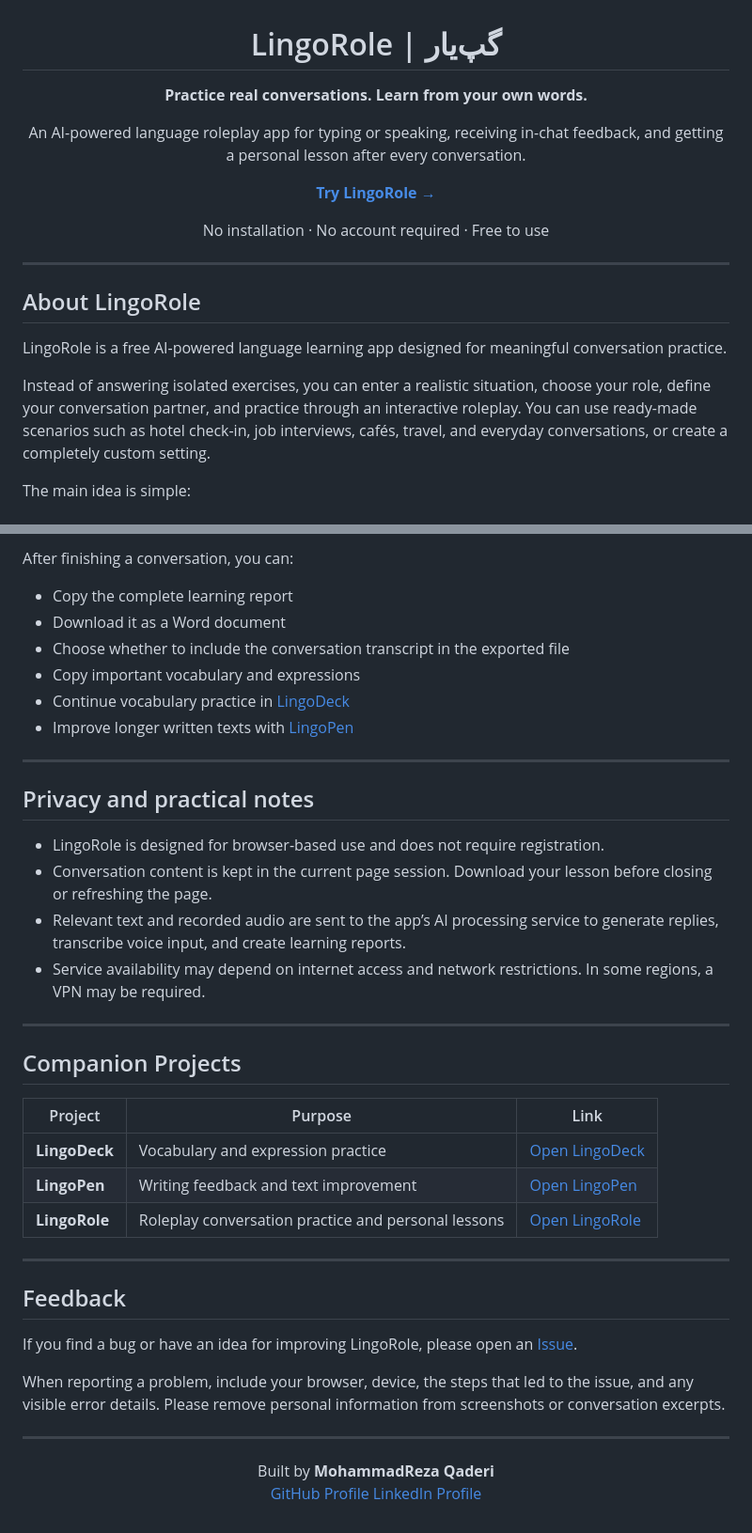
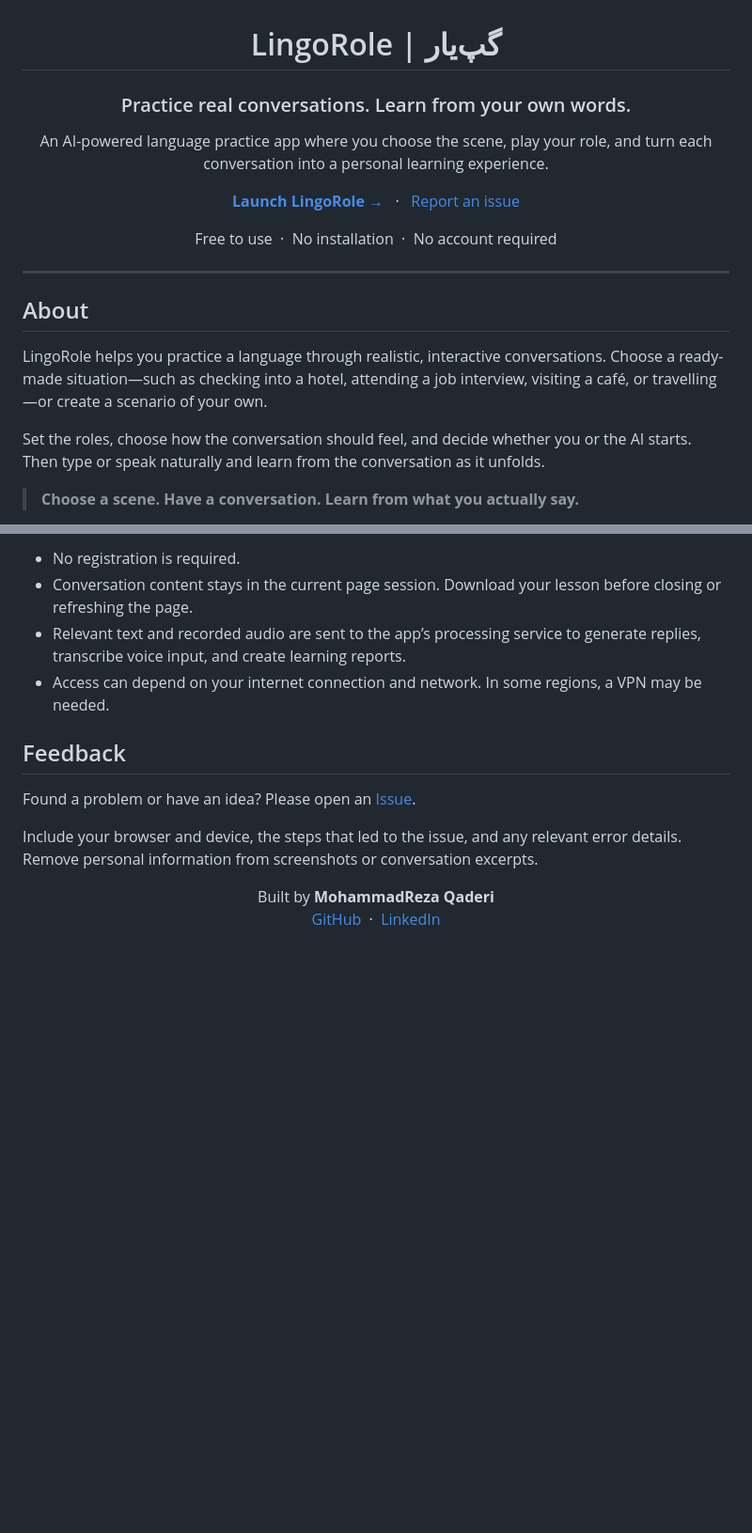
Before and after one commit to MR-Qaderi/LingoRole, a Markdown page: README.md, 2 parts joined by grey strips. Shown at 94% size. Rendered like a GitHub page; blank space fills up the shorter version.

```diff
--- a/README.md
+++ b/README.md
@@ -2,23 +2,27 @@
 
 # LingoRole | گپ‌یار
 
-**Practice real conversations. Learn from your own words.**
+### Practice real conversations. Learn from your own words.
 
-An AI-powered language roleplay app for typing or speaking, receiving in-chat feedback, and getting a personal lesson after every conversation.
+An AI-powered language practice app where you choose the scene, play your role, and turn each conversation into a personal learning experience.
 
-[**Try LingoRole →**](https://mr-qaderi.github.io/LingoRole/)
+<p>
+  <a href="https://mr-qaderi.github.io/LingoRole/"><strong>Launch LingoRole →</strong></a>
+  &nbsp; · &nbsp;
+  <a href="https://github.com/MR-Qaderi/LingoRole/issues">Report an issue</a>
+</p>
 
-No installation · No account required · Free to use
+Free to use &nbsp;·&nbsp; No installation &nbsp;·&nbsp; No account required
 
 </div>
 
 ---
 
-## About LingoRole
+## About
 
-LingoRole is a free AI-powered language learning app designed for meaningful conversation practice.
+LingoRole helps you practice a language through realistic, interactive conversations. Choose a ready-made situation—such as checking into a hotel, attending a job interview, visiting a café, or travelling—or create a scenario of your own.
 
-Instead of answering isolated exercises, you can enter a realistic situation, choose your role, define your conversation partner, and practice through an interactive roleplay. You can use ready-made scenarios such as hotel check-in, job interviews, cafés, travel, and everyday conversations, or create a completely custom setting.
+Set the roles, choose how the conversation should feel, and decide whether you or the AI starts. Then type or speak naturally and learn from the conversation as it unfolds.
 
-The main idea is simple:
+> **Choose a scene. Have a conversation. Learn from what you actually say.**
 
@@ -133,46 +124,18 @@ Important vocabulary and expressions can be copied directly from the lesson. You
 
-After finishing a conversation, you can:
-
-- Copy the complete learning report
-- Download it as a Word document
-- Choose whether to include the conversation transcript in the exported file
-- Copy important vocabulary and expressions
-- Continue vocabulary practice in [LingoDeck](https://mr-qaderi.github.io/Vocabulary-Learner/)
-- Improve longer written texts with [LingoPen](https://mr-qaderi.github.io/LingoPen/)
-
----
-
-## Privacy and practical notes
-
-- LingoRole is designed for browser-based use and does not require registration.
-- Conversation content is kept in the current page session. Download your lesson before closing or refreshing the page.
-- Relevant text and recorded audio are sent to the app’s AI processing service to generate replies, transcribe voice input, and create learning reports.
-- Service availability may depend on internet access and network restrictions. In some regions, a VPN may be required.
-
----
-
-## Companion Projects
-
-| Project | Purpose | Link |
-| --- | --- | --- |
-| **LingoDeck** | Vocabulary and expression practice | [Open LingoDeck](https://mr-qaderi.github.io/Vocabulary-Learner/) |
-| **LingoPen** | Writing feedback and text improvement | [Open LingoPen](https://mr-qaderi.github.io/LingoPen/) |
-| **LingoRole** | Roleplay conversation practice and personal lessons | [Open LingoRole](https://mr-qaderi.github.io/LingoRole/) |
-
----
+- No registration is required.
+- Conversation content stays in the current page session. Download your lesson before closing or refreshing the page.
+- Relevant text and recorded audio are sent to the app’s processing service to generate replies, transcribe voice input, and create learning reports.
+- Access can depend on your internet connection and network. In some regions, a VPN may be needed.
 
 ## Feedback
 
-If you find a bug or have an idea for improving LingoRole, please open an [Issue](https://github.com/MR-Qaderi/LingoRole/issues).
+Found a problem or have an idea? Please open an [Issue](https://github.com/MR-Qaderi/LingoRole/issues).
 
-When reporting a problem, include your browser, device, the steps that led to the issue, and any visible error details. Please remove personal information from screenshots or conversation excerpts.
-
----
+Include your browser and device, the steps that led to the issue, and any relevant error details. Remove personal information from screenshots or conversation excerpts.
 
 <div align="center">
 
 Built by **MohammadReza Qaderi**
-[GitHub Profile](https://github.com/MR-Qaderi)
-[LinkedIn Profile](https://www.linkedin.com/in/mr-qaderi/)
+[GitHub](https://github.com/MR-Qaderi) &nbsp;·&nbsp; [LinkedIn](https://www.linkedin.com/in/mr-qaderi/)
 
 </div>
```
Also changed, not shown: other parts of README.md (+60 -73 lines).
